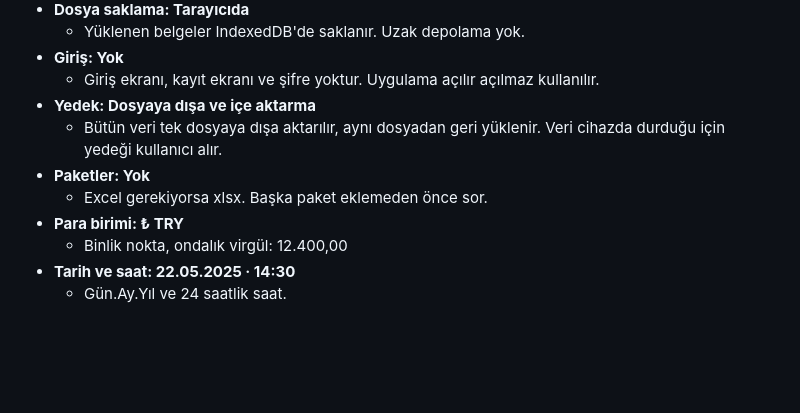
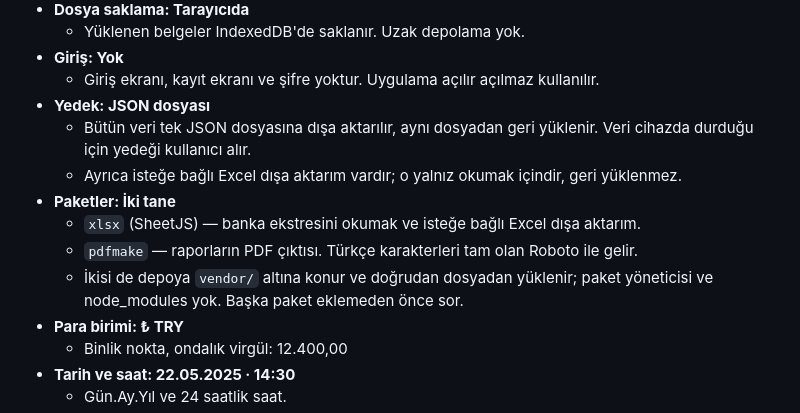
Before and after one commit to Nizamsoft/NIZAMSOFT-KisiselButce, a Markdown page: NIZAM.md, the part around the change. Rendered like a GitHub page; blank space fills up the shorter version.

Commit message:
[NS-0] Yedek biçimi ve paketler kesinleşti

```diff
--- a/NIZAM.md
+++ b/NIZAM.md
@@ -46,11 +46,16 @@ Bunlar Nizam Soft standardıdır. Tartışılmaz, değiştirilmez, alternatif
   - Yüklenen belgeler IndexedDB'de saklanır. Uzak depolama yok.
 - **Giriş: Yok**
   - Giriş ekranı, kayıt ekranı ve şifre yoktur. Uygulama açılır açılmaz kullanılır.
-- **Yedek: Dosyaya dışa ve içe aktarma**
-  - Bütün veri tek dosyaya dışa aktarılır, aynı dosyadan geri yüklenir.
+- **Yedek: JSON dosyası**
+  - Bütün veri tek JSON dosyasına dışa aktarılır, aynı dosyadan geri yüklenir.
     Veri cihazda durduğu için yedeği kullanıcı alır.
-- **Paketler: Yok**
-  - Excel gerekiyorsa xlsx. Başka paket eklemeden önce sor.
+  - Ayrıca isteğe bağlı Excel dışa aktarım vardır; o yalnız okumak içindir,
+    geri yüklenmez.
+- **Paketler: İki tane**
+  - `xlsx` (SheetJS) — banka ekstresini okumak ve isteğe bağlı Excel dışa aktarım.
+  - `pdfmake` — raporların PDF çıktısı. Türkçe karakterleri tam olan Roboto ile gelir.
+  - İkisi de depoya `vendor/` altına konur ve doğrudan dosyadan yüklenir;
+    paket yöneticisi ve node_modules yok. Başka paket eklemeden önce sor.
 - **Para birimi: ₺ TRY**
   - Binlik nokta, ondalık virgül: 12.400,00
 - **Tarih ve saat: 22.05.2025 · 14:30**
```
